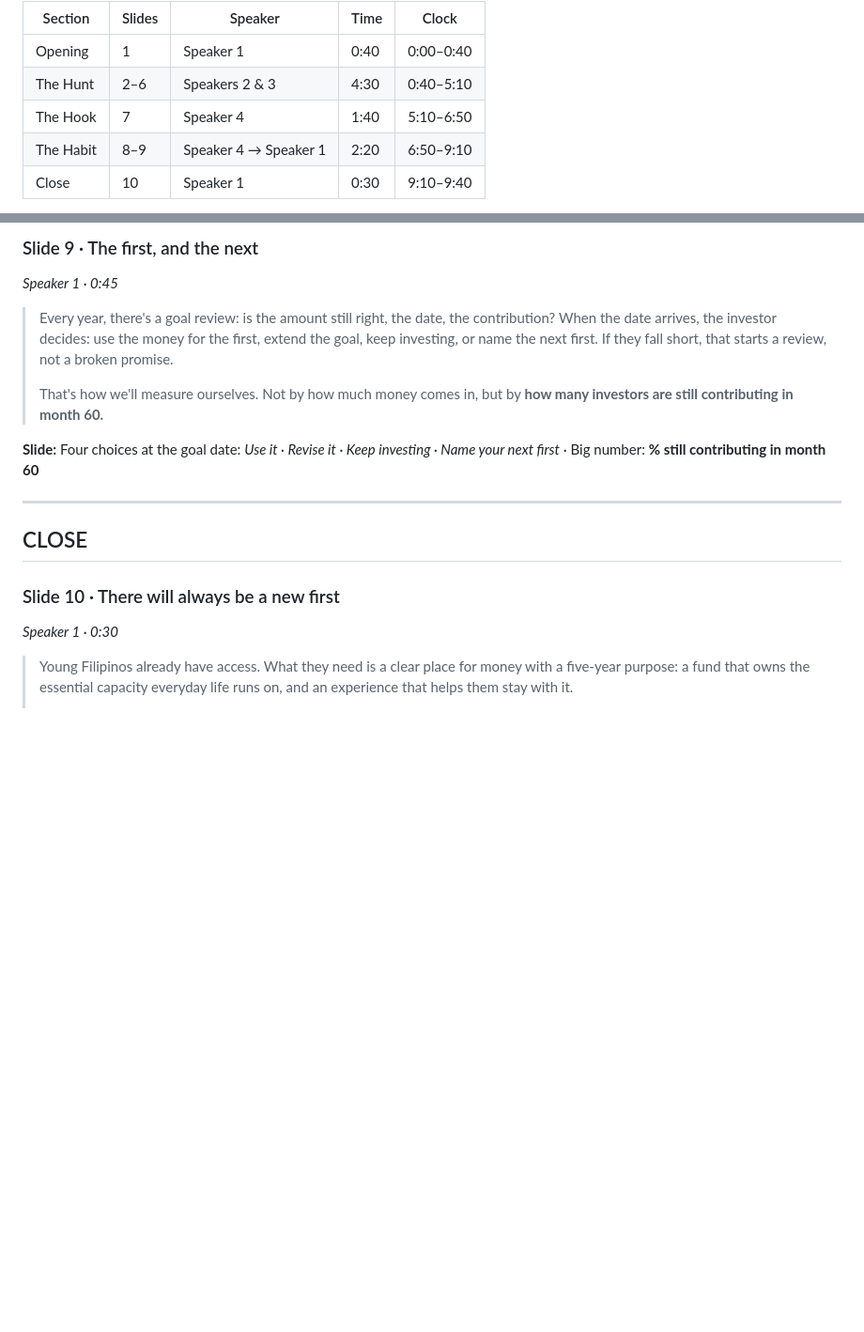
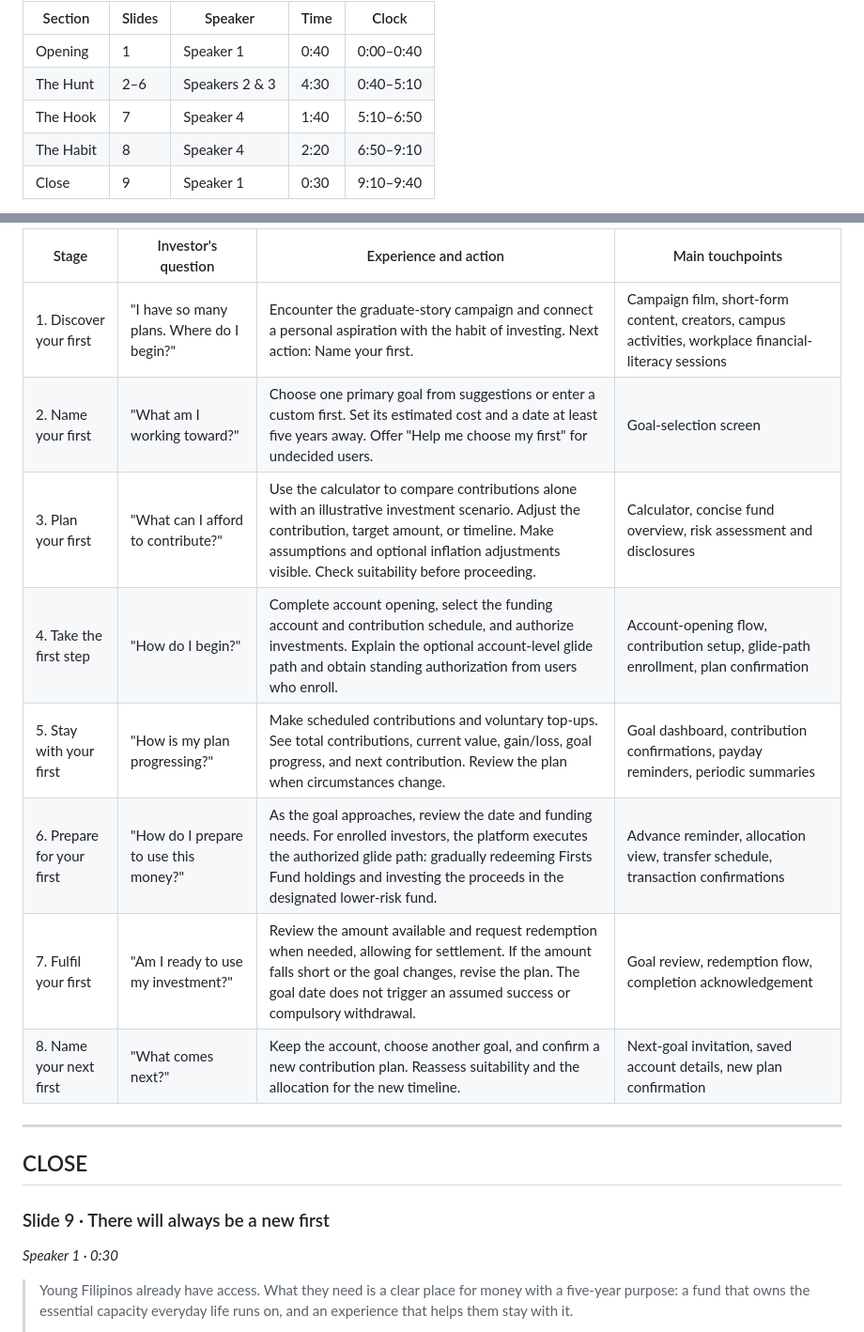
Before and after one commit to prinsipeGit/BPI-Finquest26, a Markdown page: Presentation deck/Pitch script — Hunt, Hook, Habit (v4).md, 2 parts joined by grey strips. Shown at 94% size. Rendered like a GitHub page; blank space fills up the shorter version.

```diff
--- a/Presentation deck/Pitch script — Hunt, Hook, Habit (v4).md
+++ b/Presentation deck/Pitch script — Hunt, Hook, Habit (v4).md
@@ -11,6 +11,6 @@ Checked against: `Firsts Fund — Consolidated Proposed Changes (7 Oct 2026).md`
 | Opening | 1 | Speaker 1 | 0:40 | 0:00–0:40 |
 | The Hunt | 2–6 | Speakers 2 & 3 | 4:30 | 0:40–5:10 |
 | The Hook | 7 | Speaker 4 | 1:40 | 5:10–6:50 |
-| The Habit | 8–9 | Speaker 4 → Speaker 1 | 2:20 | 6:50–9:10 |
-| Close | 10 | Speaker 1 | 0:30 | 9:10–9:40 |
+| The Habit | 8 | Speaker 4 | 2:20 | 6:50–9:10 |
+| Close | 9 | Speaker 1 | 0:30 | 9:10–9:40 |
 
@@ -132,18 +142,20 @@ About 1,150 spoken words, roughly 8:15 at 140 words a minute. The section times
 
-### Slide 9 · The first, and the next
-*Speaker 1 · 0:45*
-
-> Every year, there's a goal review: is the amount still right, the date, the contribution? When the date arrives, the investor decides: use the money for the first, extend the goal, keep investing, or name the next first. If they fall short, that starts a review, not a broken promise.
->
-> That's how we'll measure ourselves. Not by how much money comes in, but by **how many investors are still contributing in month 60.**
-
-**Slide:** Four choices at the goal date: *Use it · Revise it · Keep investing · Name your next first* · Big number: **% still contributing in month 60**
+| Stage | Investor's question | Experience and action | Main touchpoints |
+| --- | --- | --- | --- |
+| 1. Discover your first | "I have so many plans. Where do I begin?" | Encounter the graduate-story campaign and connect a personal aspiration with the habit of investing. Next action: Name your first. | Campaign film, short-form content, creators, campus activities, workplace financial-literacy sessions |
+| 2. Name your first | "What am I working toward?" | Choose one primary goal from suggestions or enter a custom first. Set its estimated cost and a date at least five years away. Offer "Help me choose my first" for undecided users. | Goal-selection screen |
+| 3. Plan your first | "What can I afford to contribute?" | Use the calculator to compare contributions alone with an illustrative investment scenario. Adjust the contribution, target amount, or timeline. Make assumptions and optional inflation adjustments visible. Check suitability before proceeding. | Calculator, concise fund overview, risk assessment and disclosures |
+| 4. Take the first step | "How do I begin?" | Complete account opening, select the funding account and contribution schedule, and authorize investments. Explain the optional account-level glide path and obtain standing authorization from users who enroll. | Account-opening flow, contribution setup, glide-path enrollment, plan confirmation |
+| 5. Stay with your first | "How is my plan progressing?" | Make scheduled contributions and voluntary top-ups. See total contributions, current value, gain/loss, goal progress, and next contribution. Review the plan when circumstances change. | Goal dashboard, contribution confirmations, payday reminders, periodic summaries |
+| 6. Prepare for your first | "How do I prepare to use this money?" | As the goal approaches, review the date and funding needs. For enrolled investors, the platform executes the authorized glide path: gradually redeeming Firsts Fund holdings and investing the proceeds in the designated lower-risk fund. | Advance reminder, allocation view, transfer schedule, transaction confirmations |
+| 7. Fulfil your first | "Am I ready to use my investment?" | Review the amount available and request redemption when needed, allowing for settlement. If the amount falls short or the goal changes, revise the plan. The goal date does not trigger an assumed success or compulsory withdrawal. | Goal review, redemption flow, completion acknowledgement |
+| 8. Name your next first | "What comes next?" | Keep the account, choose another goal, and confirm a new contribution plan. Reassess suitability and the allocation for the new timeline. | Next-goal invitation, saved account details, new plan confirmation |
 
 ---
 
 ## CLOSE
 
-### Slide 10 · There will always be a new first
+### Slide 9 · There will always be a new first
 *Speaker 1 · 0:30*
 
 > Young Filipinos already have access. What they need is a clear place for money with a five-year purpose: a fund that owns the essential capacity everyday life runs on, and an experience that helps them stay with it.
```
Also changed, not shown: other parts of Presentation deck/Pitch script — Hunt, Hook, Habit (v4).md (+33 -21 lines).
